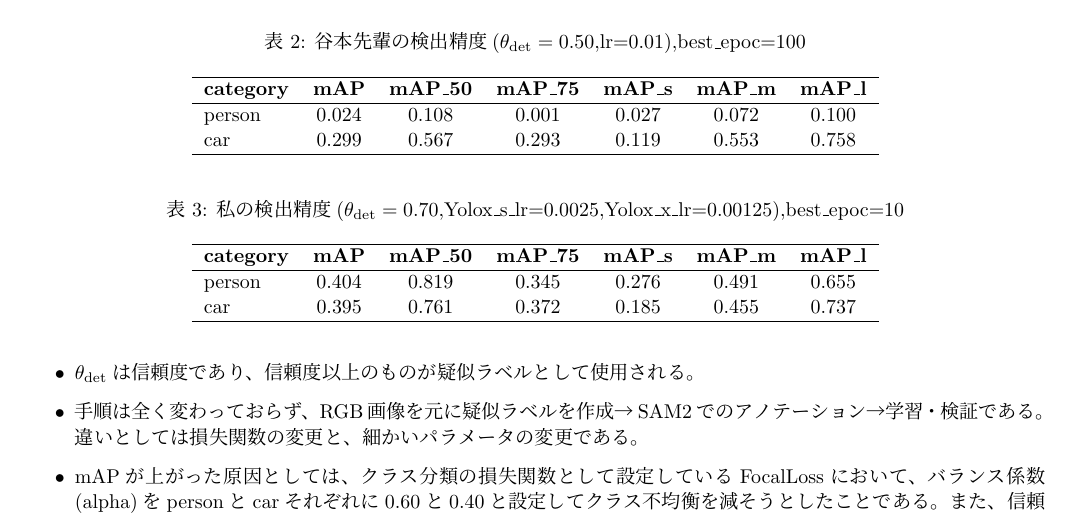
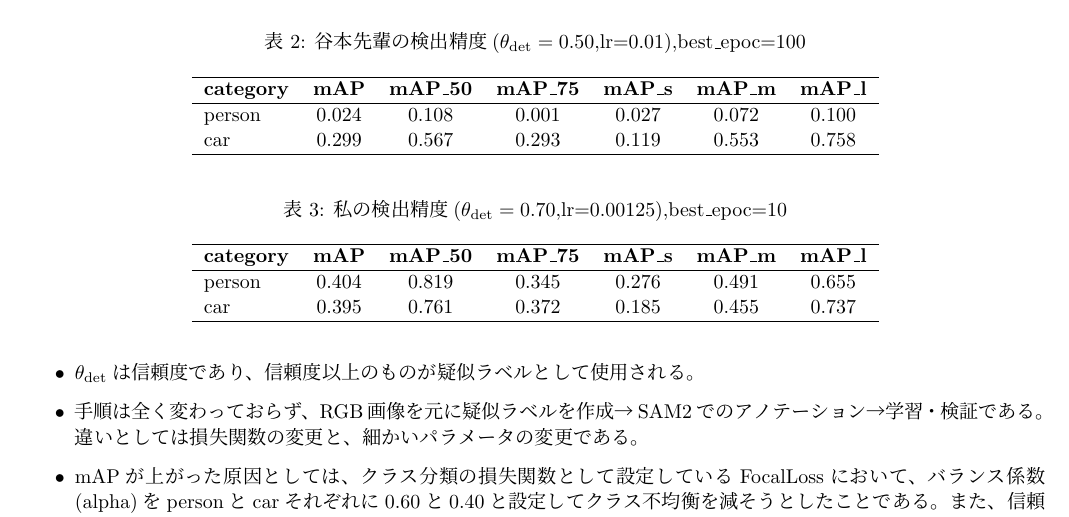
Before and after one commit to HagiriMigita/MDLab, a LaTeX document (GM資料/kato.t2.tex): part of page 2 of 3, cut so that both start at the same text. Compiled offline with pLaTeX and dvipdfmx.

Commit message:
Yolox_xの学習率のみに修正

```diff
--- a/GM資料/kato.t2.tex
+++ b/GM資料/kato.t2.tex
@@ -99,7 +99,7 @@
 
 	\begin{table}[htbp]
 	\centering
-	\caption{私の検出精度($\theta_{\mathrm{det}}=0.70$,Yolox\_s\_lr=0.0025,Yolox\_x\_lr=0.00125),best\_epoc=10}
+	\caption{私の検出精度($\theta_{\mathrm{det}}=0.70$,lr=0.00125),best\_epoc=10}
 		\begin{tabular}{lcccccc}
 			\hline
 			\textbf{category} & \textbf{mAP} & \textbf{mAP\_50} & \textbf{mAP\_75} & \textbf{mAP\_s} & \textbf{mAP\_m} & \textbf{mAP\_l} \\
```
Also changed, not shown: GM資料/kato.t2.pdf, 5 other files.
